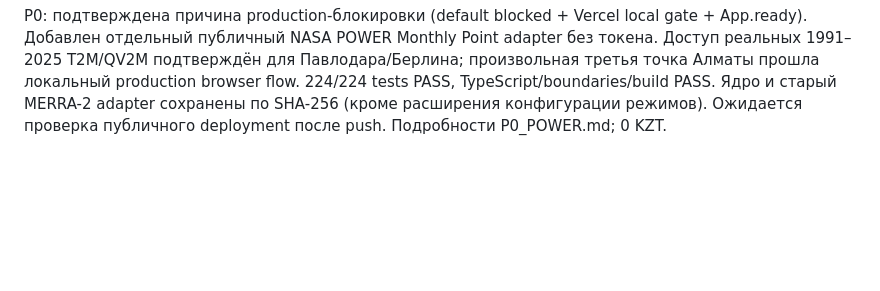
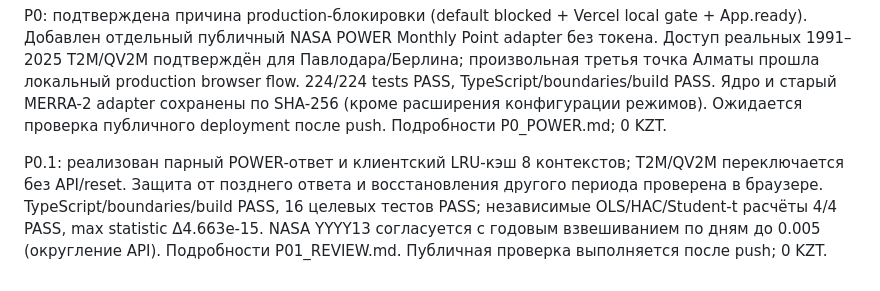
Before and after one commit to adilmadiuli596-spec/Nasa-space-app-2026, a Markdown page: docs/PROGRESS.md, the part around the change. Rendered like a GitHub page; blank space fills up the shorter version.

```diff
--- a/docs/PROGRESS.md
+++ b/docs/PROGRESS.md
@@ -16,3 +16,5 @@ N4A.1b: единые мягкие скругления, header максимум
 Удаление Python проверено: TypeScript PASS, 216/216 локальных тестов PASS, boundaries и production build PASS. Новые NASA-загрузки не выполнялись. В актуальном дереве Git Python-файлов не осталось; старые коммиты сохраняются без переписывания истории. Расходы 0 KZT.
 
 P0: подтверждена причина production-блокировки (default blocked + Vercel local gate + App.ready). Добавлен отдельный публичный NASA POWER Monthly Point adapter без токена. Доступ реальных 1991–2025 T2M/QV2M подтверждён для Павлодара/Берлина; произвольная третья точка Алматы прошла локальный production browser flow. 224/224 tests PASS, TypeScript/boundaries/build PASS. Ядро и старый MERRA-2 adapter сохранены по SHA-256 (кроме расширения конфигурации режимов). Ожидается проверка публичного deployment после push. Подробности P0_POWER.md; 0 KZT.
+
+P0.1: реализован парный POWER-ответ и клиентский LRU-кэш 8 контекстов; T2M/QV2M переключается без API/reset. Защита от позднего ответа и восстановления другого периода проверена в браузере. TypeScript/boundaries/build PASS, 16 целевых тестов PASS; независимые OLS/HAC/Student-t расчёты 4/4 PASS, max statistic Δ4.663e-15. NASA YYYY13 согласуется с годовым взвешиванием по дням до 0.005 (округление API). Подробности P01_REVIEW.md. Публичная проверка выполняется после push; 0 KZT.
```
Also changed, not shown: AGENTS.md (+2 -0 lines), docs/P01_REVIEW.md (added, +30 -0 lines), docs/P01-local.png (added), 16 other files.
